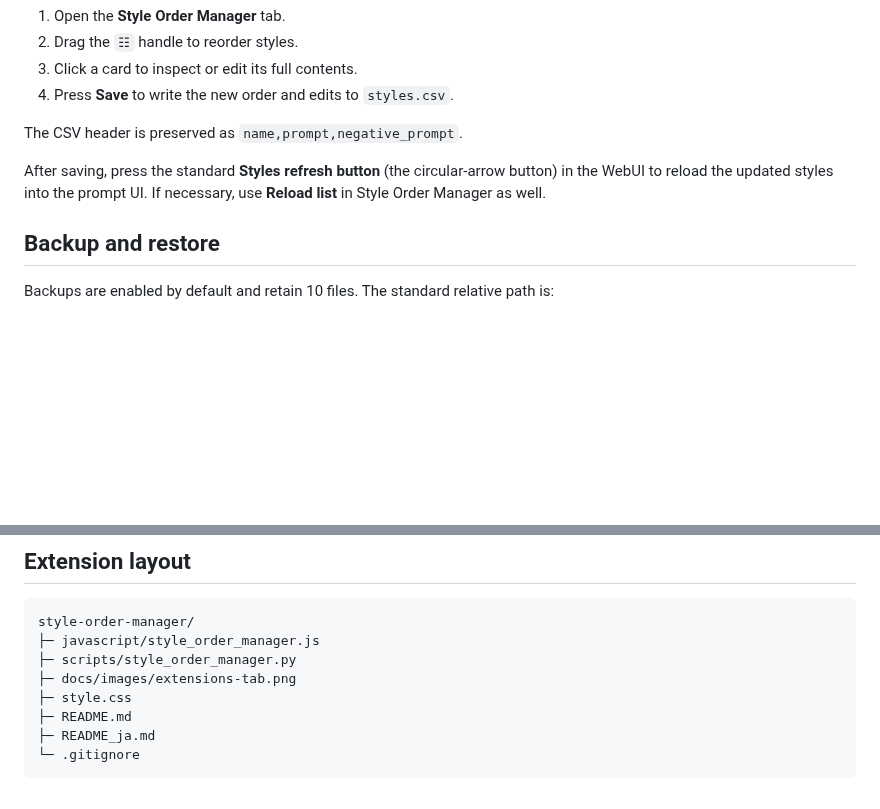
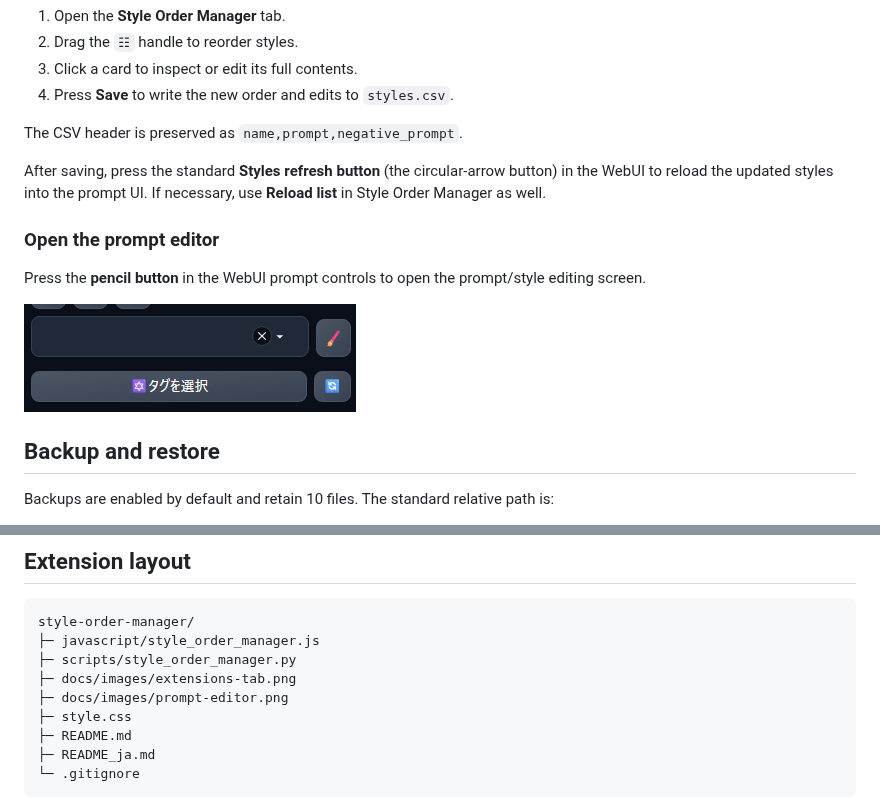
Before and after one commit to ukr8b3g-cmyk/Style-Order-Manager, a Markdown page: README.md, 2 parts joined by grey strips. Drawn GitHub-style; pictures changed too: docs/images/prompt-editor.png (added); blank space fills up the shorter version.

```diff
--- a/README.md
+++ b/README.md
@@ -63,6 +63,12 @@ The CSV header is preserved as `name,prompt,negative_prompt`.
 
 After saving, press the standard **Styles refresh button** (the circular-arrow button) in the WebUI to reload the updated styles into the prompt UI. If necessary, use **Reload list** in Style Order Manager as well.
 
+### Open the prompt editor
+
+Press the **pencil button** in the WebUI prompt controls to open the prompt/style editing screen.
+
+![Open the prompt editor from the pencil button](docs/images/prompt-editor.png)
+
 ## Backup and restore
 
 Backups are enabled by default and retain 10 files. The standard relative path is:
@@ -82,6 +88,7 @@ style-order-manager/
 ├─ javascript/style_order_manager.js
 ├─ scripts/style_order_manager.py
 ├─ docs/images/extensions-tab.png
+├─ docs/images/prompt-editor.png
 ├─ style.css
 ├─ README.md
 ├─ README_ja.md
```
Also changed, not shown: README_ja.md (+7 -0 lines).
